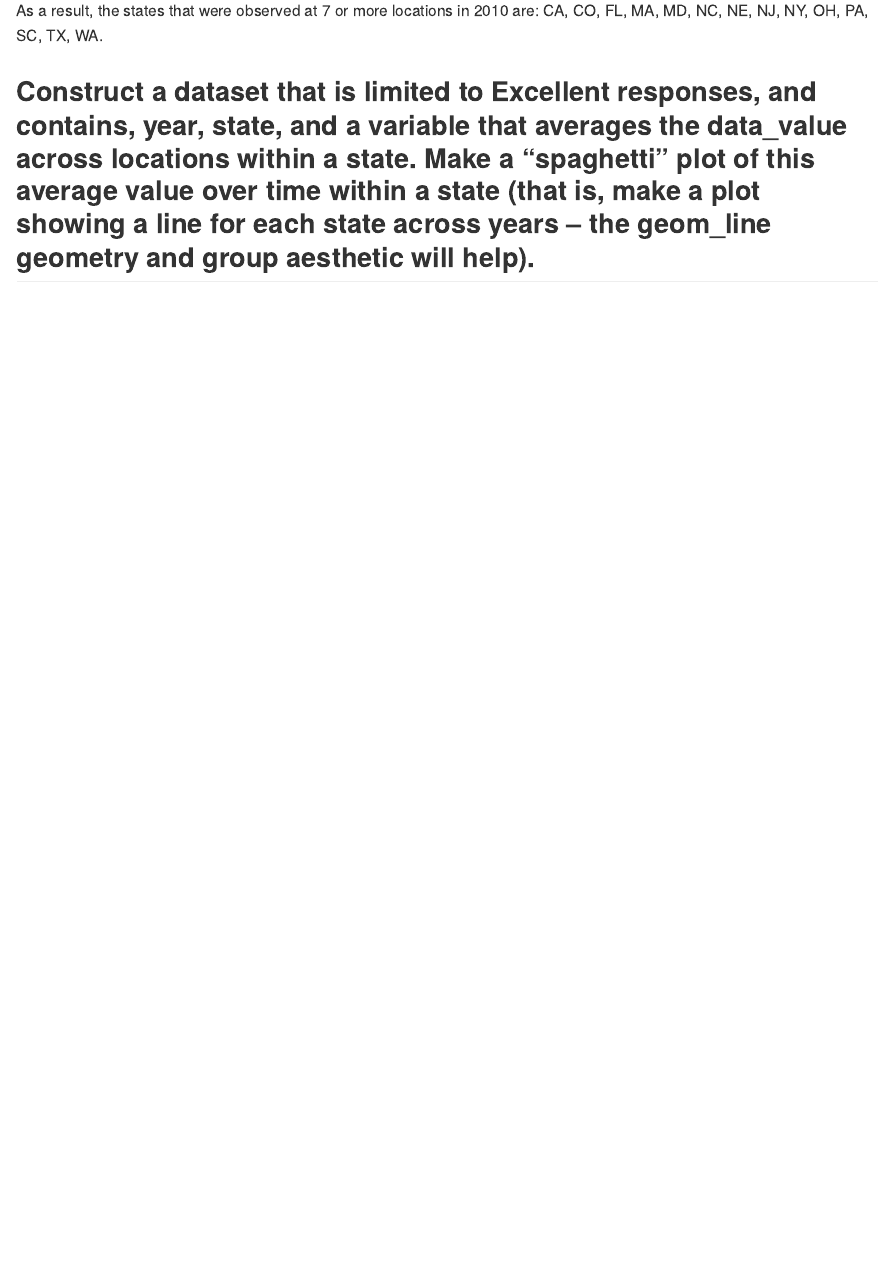
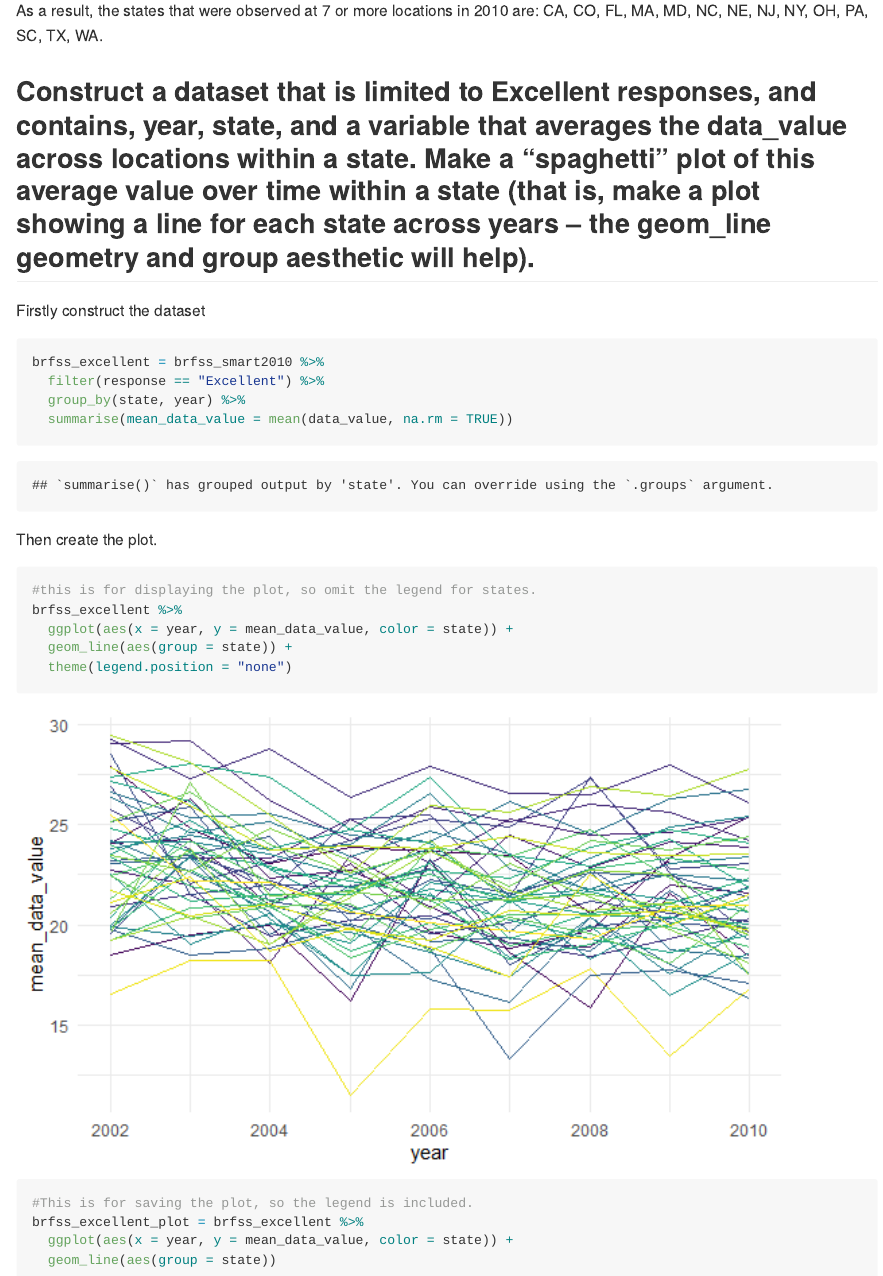
Before and after one commit to hx2328/p8105_hw3_hx2328, an R Markdown document (p8105_hw3_hx2328.Rmd): the page in a window 1100 px wide, from 6930 px down. The pictures show the output file p8105_hw3_hx2328.md that the author committed with the source, drawn offline in the style of GitHub; long lines of code are wrapped.

Commit message:
Problem 2 -- create the “spaghetti” plot.

````diff
--- a/p8105_hw3_hx2328.Rmd
+++ b/p8105_hw3_hx2328.Rmd
@@ -167,3 +167,27 @@ brfss_smart2010 %>%
 As a result, the states that were observed at 7 or more locations in 2010 are: CA, CO, FL, MA, MD, NC, NE, NJ, NY, OH, PA, SC, TX, WA.
 
 ## Construct a dataset that is limited to Excellent responses, and contains, year, state, and a variable that averages the data_value across locations within a state. Make a “spaghetti” plot of this average value over time within a state (that is, make a plot showing a line for each state across years – the geom_line geometry and group aesthetic will help).
+
+Firstly construct the dataset
+
+```{r}
+brfss_excellent = brfss_smart2010 %>%
+  filter(response == "Excellent") %>%
+  group_by(state, year) %>%
+  summarise(mean_data_value = mean(data_value, na.rm = TRUE))
+```
+
+Then create the plot.
+
+```{r}
+#this is for displaying the plot, so omit the legend for states.
+brfss_excellent %>%
+  ggplot(aes(x = year, y = mean_data_value, color = state)) +
+  geom_line(aes(group = state)) +
+  theme(legend.position = "none")
+
+#This is for saving the plot, so the legend is included.
+brfss_excellent_plot = brfss_excellent %>%
+  ggplot(aes(x = year, y = mean_data_value, color = state)) +
+  geom_line(aes(group = state))
+```
````
Also changed, not shown: p8105_hw3_hx2328.md, p8105_hw3_hx2328_files/figure-gfm/unnamed-chunk-13-1.png (added).
